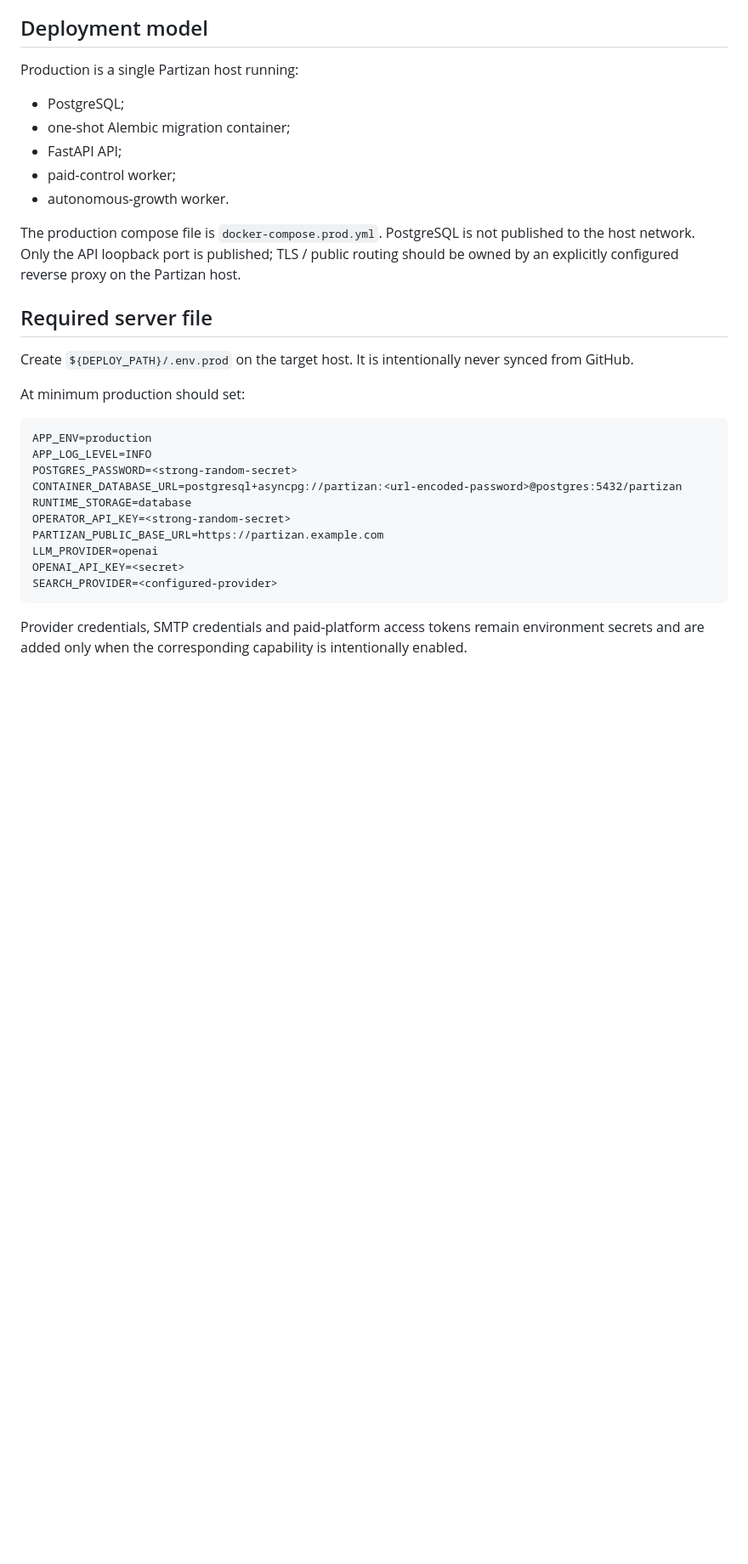
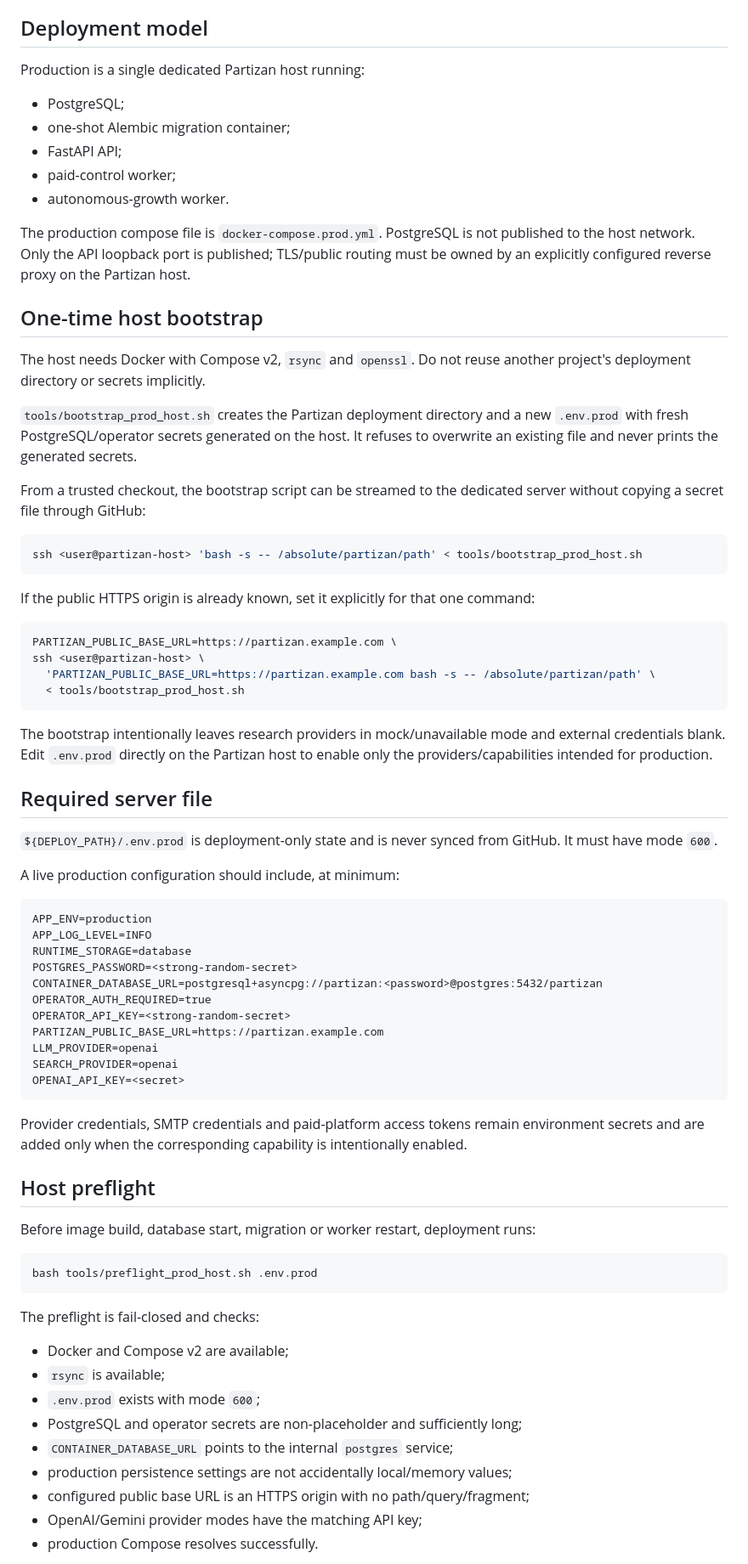
Before and after one commit to vladimirutkin2mn-lgtm/Partizan_bot, a Markdown page: docs/PRODUCTION_RUNTIME.md, the part around one of its changes. Shown at 85% size. GitHub-like rendering; blank space fills up the shorter version.

Commit message:
Document production host bootstrap and preflight

````diff
--- a/docs/PRODUCTION_RUNTIME.md
+++ b/docs/PRODUCTION_RUNTIME.md
@@ -4,7 +4,7 @@ This runbook describes the production boundary for Partizan itself. It does not
 
 ## Deployment model
 
-Production is a single Partizan host running:
+Production is a single dedicated Partizan host running:
 
 - PostgreSQL;
 - one-shot Alembic migration container;
@@ -12,25 +12,70 @@ Production is a single Partizan host running:
 - paid-control worker;
 - autonomous-growth worker.
 
-The production compose file is `docker-compose.prod.yml`. PostgreSQL is not published to the host network. Only the API loopback port is published; TLS / public routing should be owned by an explicitly configured reverse proxy on the Partizan host.
+The production compose file is `docker-compose.prod.yml`. PostgreSQL is not published to the host network. Only the API loopback port is published; TLS/public routing must be owned by an explicitly configured reverse proxy on the Partizan host.
+
+## One-time host bootstrap
+
+The host needs Docker with Compose v2, `rsync` and `openssl`. Do not reuse another project's deployment directory or secrets implicitly.
+
+`tools/bootstrap_prod_host.sh` creates the Partizan deployment directory and a new `.env.prod` with fresh PostgreSQL/operator secrets generated on the host. It refuses to overwrite an existing file and never prints the generated secrets.
+
+From a trusted checkout, the bootstrap script can be streamed to the dedicated server without copying a secret file through GitHub:
+
+```bash
+ssh <user@partizan-host> 'bash -s -- /absolute/partizan/path' < tools/bootstrap_prod_host.sh
+```
+
+If the public HTTPS origin is already known, set it explicitly for that one command:
+
+```bash
+PARTIZAN_PUBLIC_BASE_URL=https://partizan.example.com \
+ssh <user@partizan-host> \
+  'PARTIZAN_PUBLIC_BASE_URL=https://partizan.example.com bash -s -- /absolute/partizan/path' \
+  < tools/bootstrap_prod_host.sh
+```
+
+The bootstrap intentionally leaves research providers in mock/unavailable mode and external credentials blank. Edit `.env.prod` directly on the Partizan host to enable only the providers/capabilities intended for production.
 
 ## Required server file
 
-Create `${DEPLOY_PATH}/.env.prod` on the target host. It is intentionally never synced from GitHub.
+`${DEPLOY_PATH}/.env.prod` is deployment-only state and is never synced from GitHub. It must have mode `600`.
 
-At minimum production should set:
+A live production configuration should include, at minimum:
 
 ```dotenv
 APP_ENV=production
 APP_LOG_LEVEL=INFO
+RUNTIME_STORAGE=database
 POSTGRES_PASSWORD=<strong-random-secret>
-CONTAINER_DATABASE_URL=postgresql+asyncpg://partizan:<url-encoded-password>@postgres:5432/partizan
-RUNTIME_STORAGE=database
+CONTAINER_DATABASE_URL=postgresql+asyncpg://partizan:<password>@postgres:5432/partizan
+OPERATOR_AUTH_REQUIRED=true
 OPERATOR_API_KEY=<strong-random-secret>
 PARTIZAN_PUBLIC_BASE_URL=https://partizan.example.com
 LLM_PROVIDER=openai
+SEARCH_PROVIDER=openai
 OPENAI_API_KEY=<secret>
-SEARCH_PROVIDER=<configured-provider>
 ```
 
 Provider credentials, SMTP credentials and paid-platform access tokens remain environment secrets and are added only when the corresponding capability is intentionally enabled.
+
+## Host preflight
+
+Before image build, database start, migration or worker restart, deployment runs:
+
+```bash
+bash tools/preflight_prod_host.sh .env.prod
+```
+
+The preflight is fail-closed and checks:
+
+- Docker and Compose v2 are available;
+- `rsync` is available;
+- `.env.prod` exists with mode `600`;
+- PostgreSQL and operator secrets are non-placeholder and sufficiently long;
+- `CONTAINER_DATABASE_URL` points to the internal `postgres` service;
+- production persistence settings are not accidentally local/memory values;
+- configured public base URL is an HTTPS origin with no path/query/fragment;
+- OpenAI/Gemini provider modes have the matching API key;
+- production Compose resolves successfully.
+
````
Also changed, not shown: other parts of docs/PRODUCTION_RUNTIME.md (+22 -14 lines).
